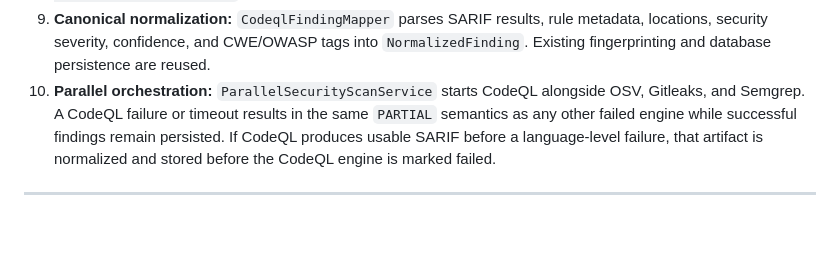
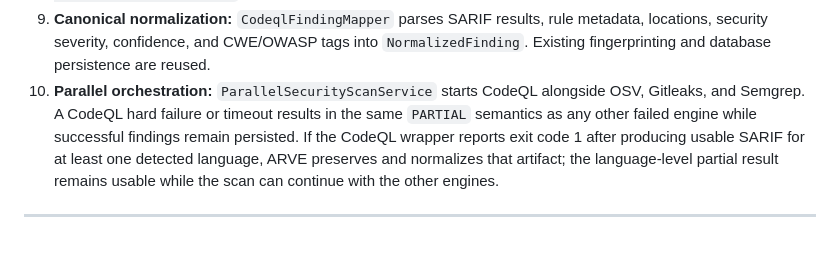
Before and after one commit to IshanG2111/ARVE, a Markdown page: docs/decisions.md, the part around the change. GitHub-like rendering.

Commit message:
docs(codeql): align partial language outcome semantics

```diff
--- a/docs/decisions.md
+++ b/docs/decisions.md
@@ -1263,10 +1263,11 @@ engines.
    tags into `NormalizedFinding`. Existing fingerprinting and database
    persistence are reused.
 10. **Parallel orchestration:** `ParallelSecurityScanService` starts CodeQL
-    alongside OSV, Gitleaks, and Semgrep. A CodeQL failure or timeout results
-    in the same `PARTIAL` semantics as any other failed engine while
-    successful findings remain persisted. If CodeQL produces usable SARIF
-    before a language-level failure, that artifact is normalized and stored
-    before the CodeQL engine is marked failed.
+    alongside OSV, Gitleaks, and Semgrep. A CodeQL hard failure or timeout
+    results in the same `PARTIAL` semantics as any other failed engine while
+    successful findings remain persisted. If the CodeQL wrapper reports exit
+    code 1 after producing usable SARIF for at least one detected language,
+    ARVE preserves and normalizes that artifact; the language-level partial
+    result remains usable while the scan can continue with the other engines.
 
 ---
```
